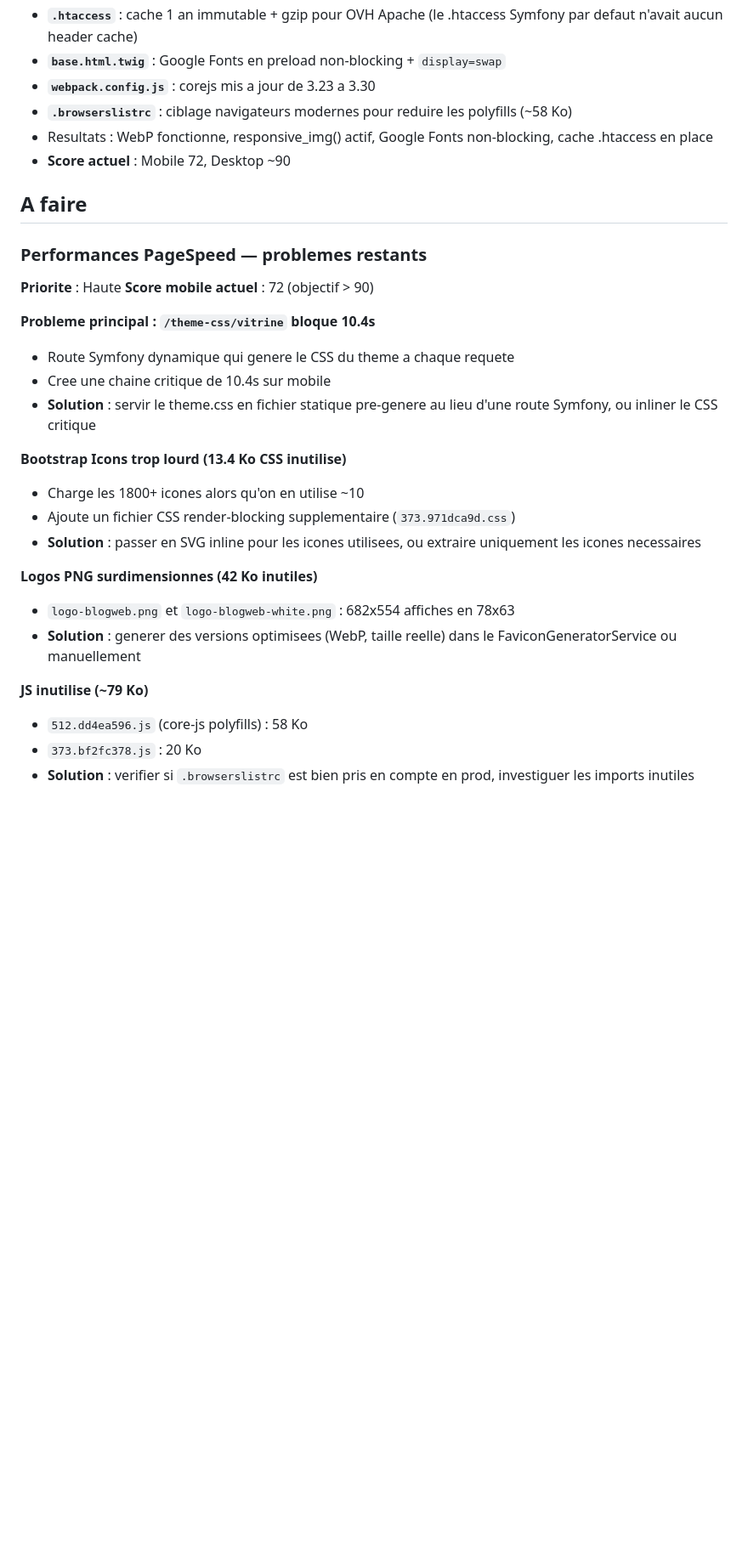
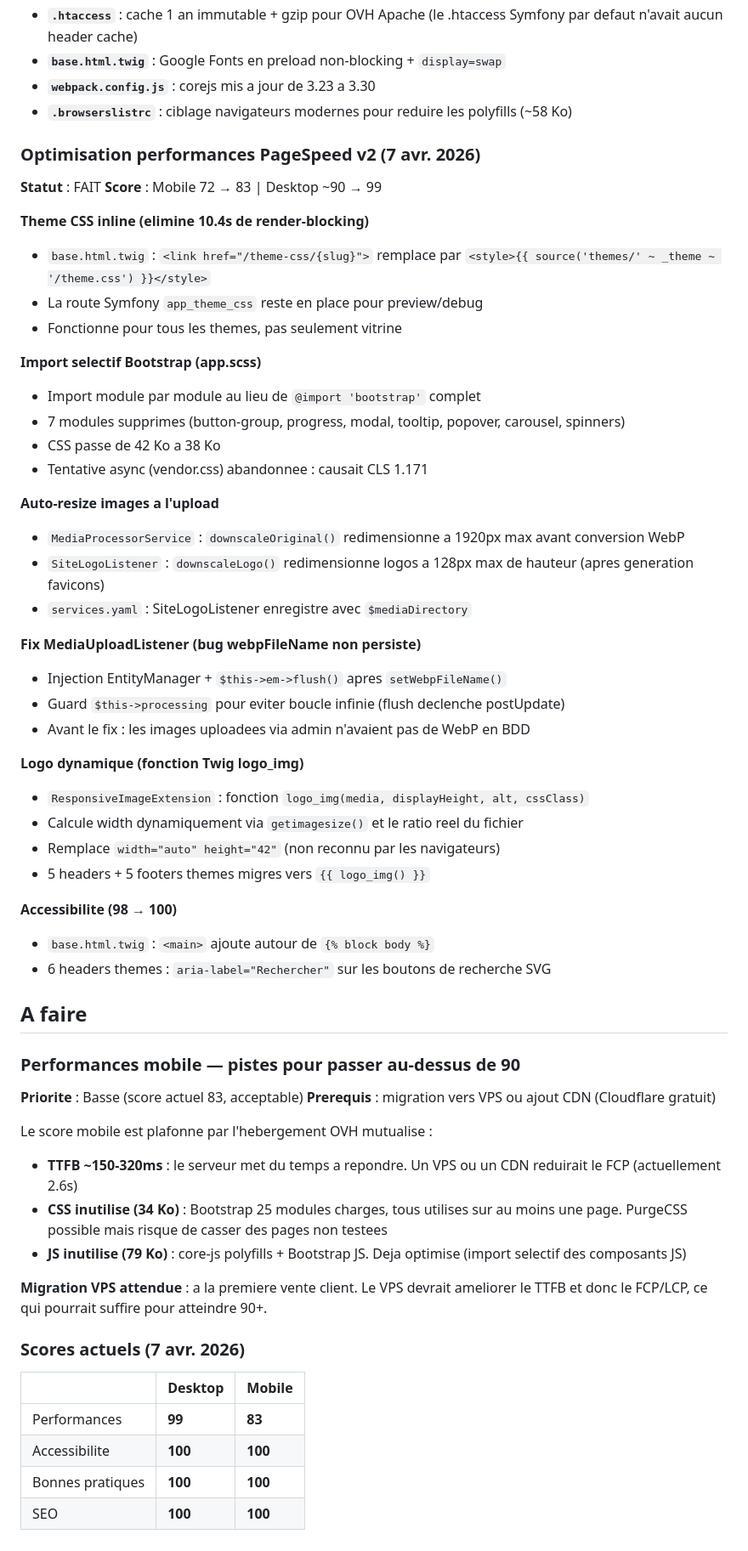
Before and after one commit to laigneletdavid/blog_web, a Markdown page: .claude/docs/CLAUDE4.md, the part around one of its changes. Shown at 85% size. GitHub-like rendering; blank space fills up the shorter version.

Commit message:
Feat : Edit Claude 4

```diff
--- a/.claude/docs/CLAUDE4.md
+++ b/.claude/docs/CLAUDE4.md
@@ -52,30 +55,60 @@
 - **`base.html.twig`** : Google Fonts en preload non-blocking + `display=swap`
 - **`webpack.config.js`** : corejs mis a jour de 3.23 a 3.30
 - **`.browserslistrc`** : ciblage navigateurs modernes pour reduire les polyfills (~58 Ko)
-- Resultats : WebP fonctionne, responsive_img() actif, Google Fonts non-blocking, cache .htaccess en place
-- **Score actuel** : Mobile 72, Desktop ~90
+
+### Optimisation performances PageSpeed v2 (7 avr. 2026)
+**Statut** : FAIT
+**Score** : Mobile 72 → 83 | Desktop ~90 → 99
+
+**Theme CSS inline (elimine 10.4s de render-blocking)**
+- `base.html.twig` : `<link href="/theme-css/{slug}">` remplace par `<style>{{ source('themes/' ~ _theme ~ '/theme.css') }}</style>`
+- La route Symfony `app_theme_css` reste en place pour preview/debug
+- Fonctionne pour tous les themes, pas seulement vitrine
+
+**Import selectif Bootstrap (app.scss)**
+- Import module par module au lieu de `@import 'bootstrap'` complet
+- 7 modules supprimes (button-group, progress, modal, tooltip, popover, carousel, spinners)
+- CSS passe de 42 Ko a 38 Ko
+- Tentative async (vendor.css) abandonnee : causait CLS 1.171
+
+**Auto-resize images a l'upload**
+- `MediaProcessorService` : `downscaleOriginal()` redimensionne a 1920px max avant conversion WebP
+- `SiteLogoListener` : `downscaleLogo()` redimensionne logos a 128px max de hauteur (apres generation favicons)
+- `services.yaml` : SiteLogoListener enregistre avec `$mediaDirectory`
+
+**Fix MediaUploadListener (bug webpFileName non persiste)**
+- Injection EntityManager + `$this->em->flush()` apres `setWebpFileName()`
+- Guard `$this->processing` pour eviter boucle infinie (flush declenche postUpdate)
+- Avant le fix : les images uploadees via admin n'avaient pas de WebP en BDD
+
+**Logo dynamique (fonction Twig logo_img)**
+- `ResponsiveImageExtension` : fonction `logo_img(media, displayHeight, alt, cssClass)`
+- Calcule width dynamiquement via `getimagesize()` et le ratio reel du fichier
+- Remplace `width="auto" height="42"` (non reconnu par les navigateurs)
+- 5 headers + 5 footers themes migres vers `{{ logo_img() }}`
+
+**Accessibilite (98 → 100)**
+- `base.html.twig` : `<main>` ajoute autour de `{% block body %}`
+- 6 headers themes : `aria-label="Rechercher"` sur les boutons de recherche SVG
 
 ## A faire
 
-### Performances PageSpeed — problemes restants
-**Priorite** : Haute
-**Score mobile actuel** : 72 (objectif > 90)
+### Performances mobile — pistes pour passer au-dessus de 90
+**Priorite** : Basse (score actuel 83, acceptable)
+**Prerequis** : migration vers VPS ou ajout CDN (Cloudflare gratuit)
 
-**Probleme principal : `/theme-css/vitrine` bloque 10.4s**
-- Route Symfony dynamique qui genere le CSS du theme a chaque requete
-- Cree une chaine critique de 10.4s sur mobile
-- **Solution** : servir le theme.css en fichier statique pre-genere au lieu d'une route Symfony, ou inliner le CSS critique
+Le score mobile est plafonne par l'hebergement OVH mutualise :
+- **TTFB ~150-320ms** : le serveur met du temps a repondre. Un VPS ou un CDN reduirait le FCP (actuellement 2.6s)
+- **CSS inutilise (34 Ko)** : Bootstrap 25 modules charges, tous utilises sur au moins une page. PurgeCSS possible mais risque de casser des pages non testees
+- **JS inutilise (79 Ko)** : core-js polyfills + Bootstrap JS. Deja optimise (import selectif des composants JS)
 
-**Bootstrap Icons trop lourd (13.4 Ko CSS inutilise)**
-- Charge les 1800+ icones alors qu'on en utilise ~10
-- Ajoute un fichier CSS render-blocking supplementaire (`373.971dca9d.css`)
-- **Solution** : passer en SVG inline pour les icones utilisees, ou extraire uniquement les icones necessaires
+**Migration VPS attendue** : a la premiere vente client. Le VPS devrait ameliorer le TTFB et donc le FCP/LCP, ce qui pourrait suffire pour atteindre 90+.
 
-**Logos PNG surdimensionnes (42 Ko inutiles)**
-- `logo-blogweb.png` et `logo-blogweb-white.png` : 682x554 affiches en 78x63
-- **Solution** : generer des versions optimisees (WebP, taille reelle) dans le FaviconGeneratorService ou manuellement
+### Scores actuels (7 avr. 2026)
 
-**JS inutilise (~79 Ko)**
-- `512.dd4ea596.js` (core-js polyfills) : 58 Ko
-- `373.bf2fc378.js` : 20 Ko
-- **Solution** : verifier si `.browserslistrc` est bien pris en compte en prod, investiguer les imports inutiles
+| | Desktop | Mobile |
+|---|---------|--------|
+| Performances | **99** | **83** |
+| Accessibilite | **100** | **100** |
+| Bonnes pratiques | **100** | **100** |
+| SEO | **100** | **100** |
```
Also changed, not shown: other parts of .claude/docs/CLAUDE4.md (+8 -5 lines).
